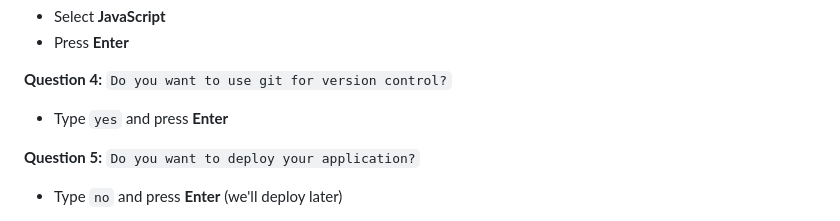
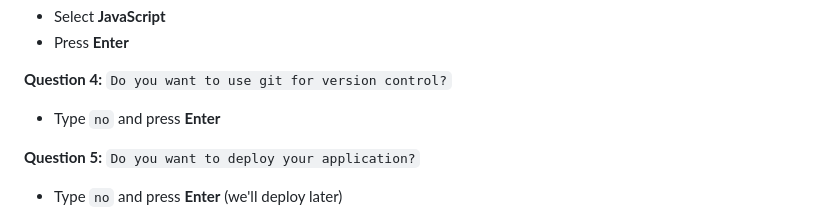
Before and after one commit to pongpisit/cloudflare-workers-workshop, a Markdown page: docs/02-hello-world.md, the part around the change. Rendered like a GitHub page.

```diff
--- a/docs/02-hello-world.md
+++ b/docs/02-hello-world.md
@@ -58,7 +58,7 @@ The tool will ask you some questions. **Type your answers exactly as shown:**
 - Press **Enter**
 
 **Question 4:** `Do you want to use git for version control?`
-- Type `yes` and press **Enter**
+- Type `no` and press **Enter**
 
 **Question 5:** `Do you want to deploy your application?`
 - Type `no` and press **Enter** (we'll deploy later)
```
